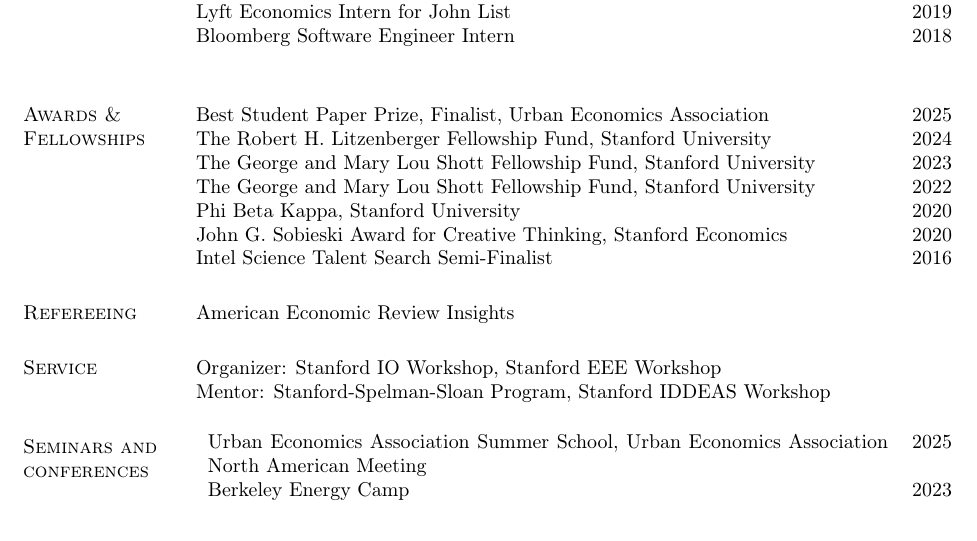
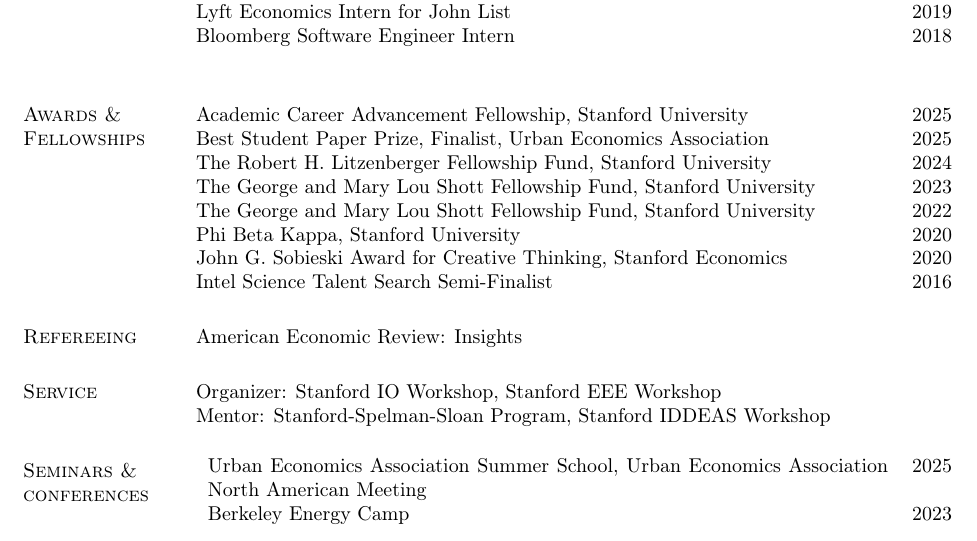
Before and after one commit to zkashner/zkashner.github.io, a LaTeX CV (files/Kashner_CV.tex): part of page 2 of 2, cut so that both start at the same text. Compiled offline with pdfLaTeX.

Commit message:
updated CV

```diff
--- a/files/Kashner_CV.tex
+++ b/files/Kashner_CV.tex
@@ -381,6 +381,7 @@ Bloomberg Software Engineer Intern \hfill 2018  \\
 
 % AWARDS
 \section{Awards \& Fellowships}
+    Academic Career Advancement Fellowship, Stanford University \hfill 2025\\
     Best Student Paper Prize, Finalist, Urban Economics Association  \hfill 2025\\
     The Robert H. Litzenberger Fellowship Fund, Stanford University \hfill 2024\\
     The George and Mary Lou Shott Fellowship Fund, Stanford University \hfill 2023\\
@@ -391,13 +392,13 @@ Bloomberg Software Engineer Intern \hfill 2018  \\
 
 % REFEREEING
 \section{Refereeing}
-American Economic Review Insights
+American Economic Review: Insights
 
 \section{Service}
 Organizer: Stanford IO Workshop, Stanford EEE Workshop \\
 Mentor: Stanford-Spelman-Sloan Program, Stanford IDDEAS Workshop
 
-\section{Seminars and conferences}
+\section{Seminars \& conferences}
 % Spacing is 0.5 + # lines em
 \begin{tabular}{p{12cm}r}
     % 2025
```
Also changed, not shown: files/Kashner_CV.pdf, 4 other files.
